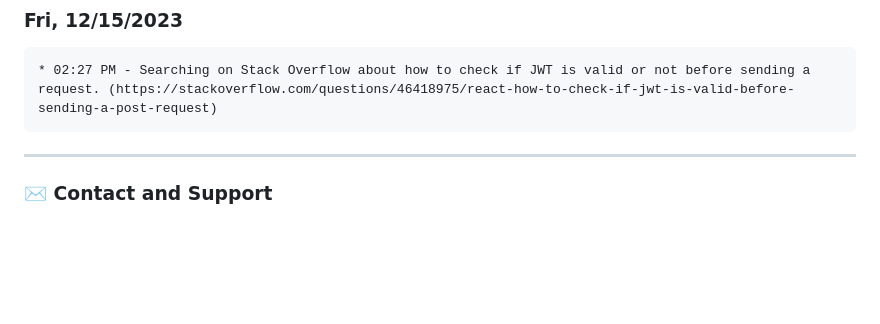
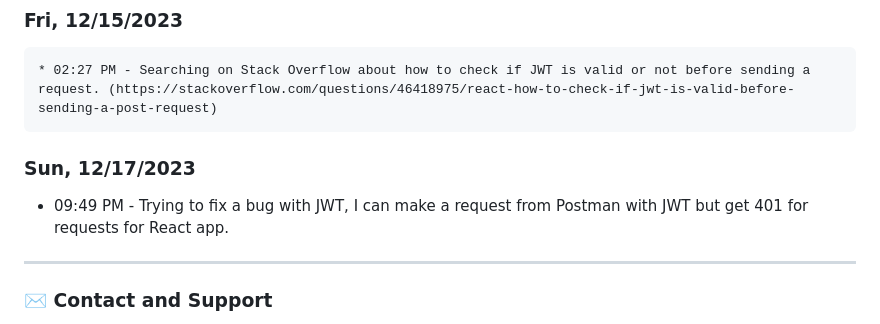
Before and after one commit to onurkaymak/Flok, a Markdown page: README.md, the part around the change. Rendered like a GitHub page; blank space fills up the shorter version.

Commit message:
WIP Auth request with Axios.

````diff
--- a/README.md
+++ b/README.md
@@ -94,6 +94,9 @@
 * 02:27 PM - Searching on Stack Overflow about how to check if JWT is valid or not before sending a request. (https://stackoverflow.com/questions/46418975/react-how-to-check-if-jwt-is-valid-before-sending-a-post-request)
 ```
 
+### Sun, 12/17/2023
+* 09:49 PM - Trying to fix a bug with JWT, I can make a request from Postman with JWT but get 401 for requests for React app.
+
 ------------------------------
 
 ### ✉️ Contact and Support
````
